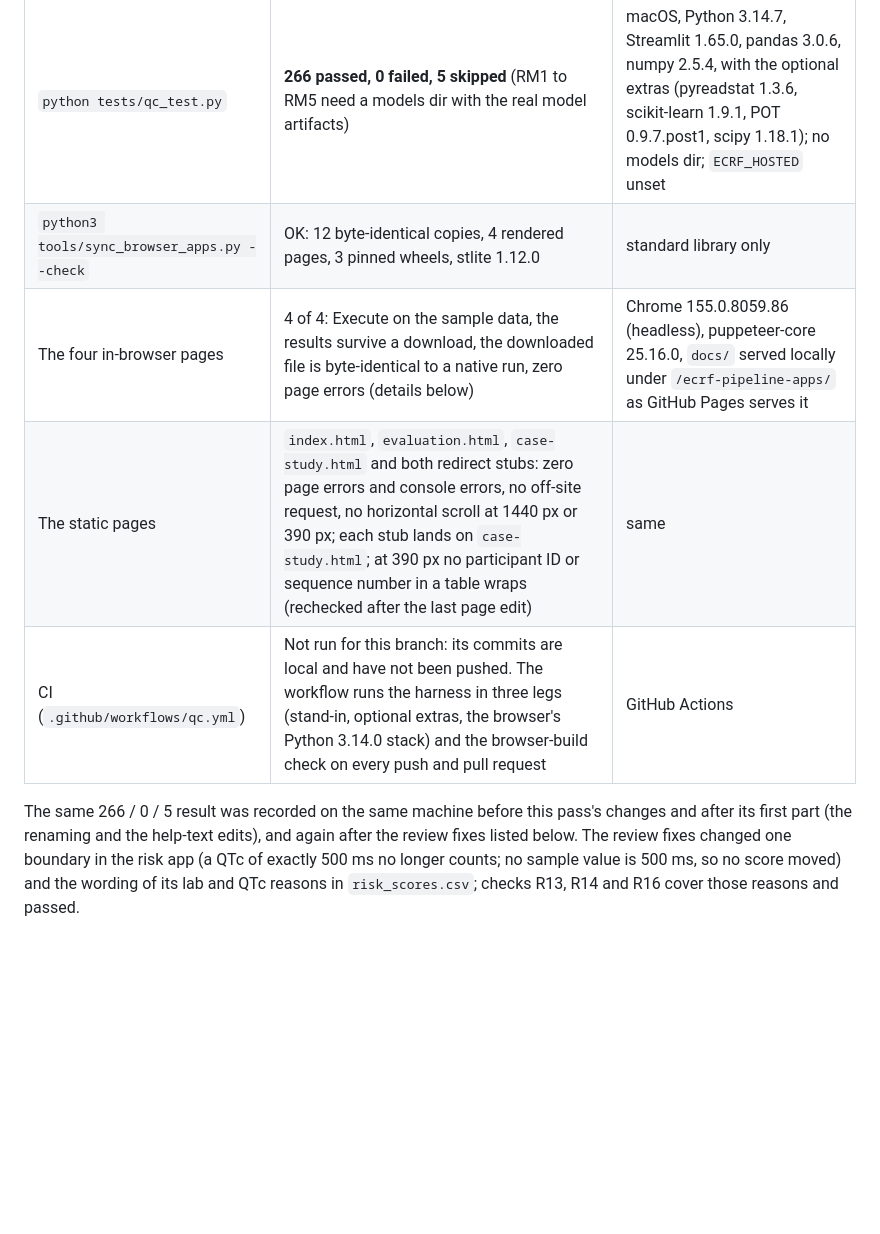
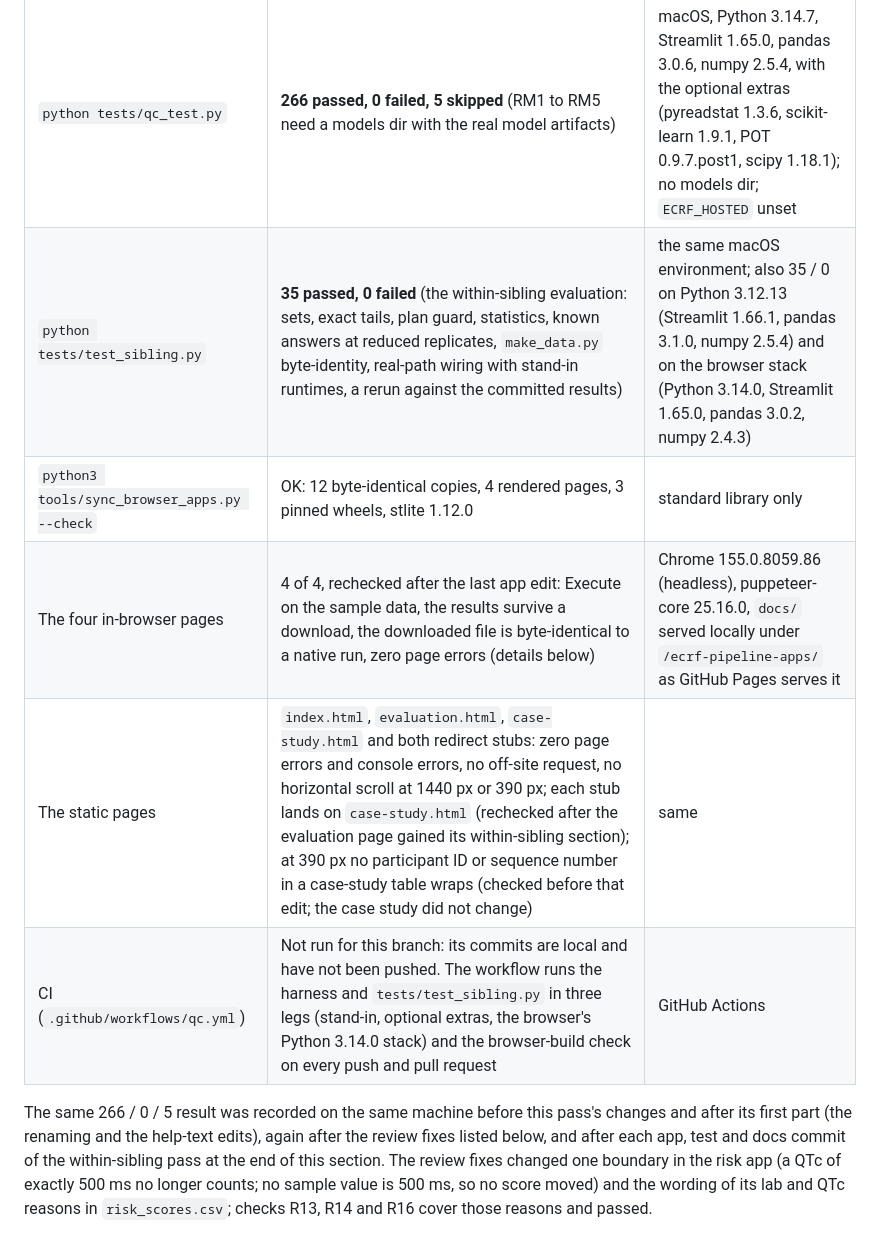
Before and after one commit to patrickiben/ecrf-pipeline-apps, a Markdown page: QC_REPORT.md, the part around one of its changes. GitHub-like rendering; blank space fills up the shorter version.

```diff
--- a/QC_REPORT.md
+++ b/QC_REPORT.md
@@ -10,13 +10,15 @@ of a production system and not independent double programming by a second person
 | Check | Result | Environment |
 |---|---|---|
 | `python tests/qc_test.py` | **266 passed, 0 failed, 5 skipped** (RM1 to RM5 need a models dir with the real model artifacts) | macOS, Python 3.14.7, Streamlit 1.65.0, pandas 3.0.6, numpy 2.5.4, with the optional extras (pyreadstat 1.3.6, scikit-learn 1.9.1, POT 0.9.7.post1, scipy 1.18.1); no models dir; `ECRF_HOSTED` unset |
+| `python tests/test_sibling.py` | **35 passed, 0 failed** (the within-sibling evaluation: sets, exact tails, plan guard, statistics, known answers at reduced replicates, `make_data.py` byte-identity, real-path wiring with stand-in runtimes, a rerun against the committed results) | the same macOS environment; also 35 / 0 on Python 3.12.13 (Streamlit 1.66.1, pandas 3.1.0, numpy 2.5.4) and on the browser stack (Python 3.14.0, Streamlit 1.65.0, pandas 3.0.2, numpy 2.4.3) |
 | `python3 tools/sync_browser_apps.py --check` | OK: 12 byte-identical copies, 4 rendered pages, 3 pinned wheels, stlite 1.12.0 | standard library only |
-| The four in-browser pages | 4 of 4: Execute on the sample data, the results survive a download, the downloaded file is byte-identical to a native run, zero page errors (details below) | Chrome 155.0.8059.86 (headless), puppeteer-core 25.16.0, `docs/` served locally under `/ecrf-pipeline-apps/` as GitHub Pages serves it |
-| The static pages | `index.html`, `evaluation.html`, `case-study.html` and both redirect stubs: zero page errors and console errors, no off-site request, no horizontal scroll at 1440 px or 390 px; each stub lands on `case-study.html`; at 390 px no participant ID or sequence number in a table wraps (rechecked after the last page edit) | same |
-| CI (`.github/workflows/qc.yml`) | Not run for this branch: its commits are local and have not been pushed. The workflow runs the harness in three legs (stand-in, optional extras, the browser's Python 3.14.0 stack) and the browser-build check on every push and pull request | GitHub Actions |
+| The four in-browser pages | 4 of 4, rechecked after the last app edit: Execute on the sample data, the results survive a download, the downloaded file is byte-identical to a native run, zero page errors (details below) | Chrome 155.0.8059.86 (headless), puppeteer-core 25.16.0, `docs/` served locally under `/ecrf-pipeline-apps/` as GitHub Pages serves it |
+| The static pages | `index.html`, `evaluation.html`, `case-study.html` and both redirect stubs: zero page errors and console errors, no off-site request, no horizontal scroll at 1440 px or 390 px; each stub lands on `case-study.html` (rechecked after the evaluation page gained its within-sibling section); at 390 px no participant ID or sequence number in a case-study table wraps (checked before that edit; the case study did not change) | same |
+| CI (`.github/workflows/qc.yml`) | Not run for this branch: its commits are local and have not been pushed. The workflow runs the harness and `tests/test_sibling.py` in three legs (stand-in, optional extras, the browser's Python 3.14.0 stack) and the browser-build check on every push and pull request | GitHub Actions |
 
 The same 266 / 0 / 5 result was recorded on the same machine before this pass's changes and after its first part
-(the renaming and the help-text edits), and again after the review fixes listed below. The review fixes changed one
+(the renaming and the help-text edits), again after the review fixes listed below, and after each app, test and docs
+commit of the within-sibling pass at the end of this section. The review fixes changed one
 boundary in the risk app (a QTc of exactly 500 ms no longer counts; no sample value is 500 ms, so no score moved) and
 the wording of its lab and QTc reasons in `risk_scores.csv`; checks R13, R14 and R16 cover those reasons and passed.
 
```
Also changed, not shown: other parts of QC_REPORT.md (+31 -0 lines).
